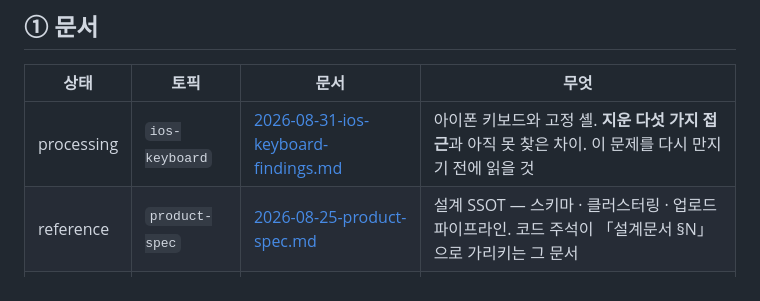
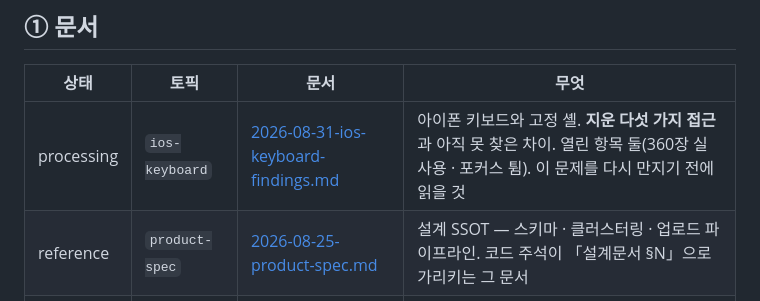
Before and after one commit to Junjak-Personal/pic-blog, a Markdown page: _docs/index.md, the part around the change. Rendered like a GitHub page.

Commit message:
docs: 열린 항목을 둘로 명시하고, 아닌 것 하나를 못 박는다
열려 있는 것: ① 폰에서 360장 실사용 확인 ② 포커스 이동 시 한두 프레임 튐.
②는 되돌리기(scrollTo)를 빼면 화면이 통째로 비므로 그 조각은 유지해야 한다는 것까지
같이 적는다 — 「튐이 남았으니 되돌리기를 빼면 되지 않나」로 되돌아가지 않도록.

열려 있지 «않은» 것도 적는다: 3단계 .body 의 음수 scrollTop(−46 → 0)은 아이폰 고무줄
스크롤이고 버그가 아니다. 조사 중 로그에 눈에 띄어 「원인이 아님」을 확인한 것이라,
다음 사람이 같은 숫자를 보고 다시 파지 않게 근거를 남긴다. 앞서 이것을 「별도 과제」로
적었던 것은 과했다.

Co-Authored-By: Claude Opus 5 (1M context) <noreply@anthropic.com>
Claude-Session: https://claude.ai/code/session_011WabSPLLTYvPKUL7otfNad

```diff
--- a/_docs/index.md
+++ b/_docs/index.md
@@ -20,7 +20,7 @@ owner: jhyoon
 
 | 상태 | 토픽 | 문서 | 무엇 |
 |---|---|---|---|
-| processing | `ios-keyboard` | [2026-08-31-ios-keyboard-findings.md](active/processing/2026-08-31/2026-08-31-ios-keyboard-findings.md) | 아이폰 키보드와 고정 셸. **지운 다섯 가지 접근**과 아직 못 찾은 차이. 이 문제를 다시 만지기 전에 읽을 것 |
+| processing | `ios-keyboard` | [2026-08-31-ios-keyboard-findings.md](active/processing/2026-08-31/2026-08-31-ios-keyboard-findings.md) | 아이폰 키보드와 고정 셸. **지운 다섯 가지 접근**과 아직 못 찾은 차이. 열린 항목 둘(360장 실사용 · 포커스 튐). 이 문제를 다시 만지기 전에 읽을 것 |
 | reference | `product-spec` | [2026-08-25-product-spec.md](reference/product-spec/2026-08-25-product-spec.md) | 설계 SSOT — 스키마 · 클러스터링 · 업로드 파이프라인. 코드 주석이 「설계문서 §N」으로 가리키는 그 문서 |
 | reference | `design-system` | [2026-08-26-design-system.md](reference/design-system/2026-08-26-design-system.md) | 아트보드에서 가져온 값·규칙. 원본 캔버스는 추적하지 않는다 |
 | reference | `deploy` | [2026-08-26-deploy.md](reference/deploy/2026-08-26-deploy.md) | junserver 배포 런북 |
```
Also changed, not shown: 1 other file.
